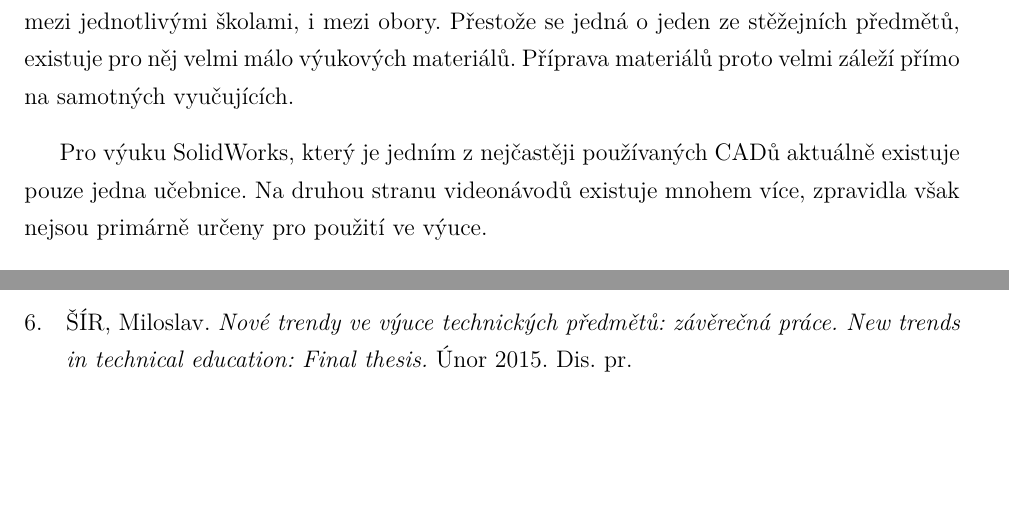
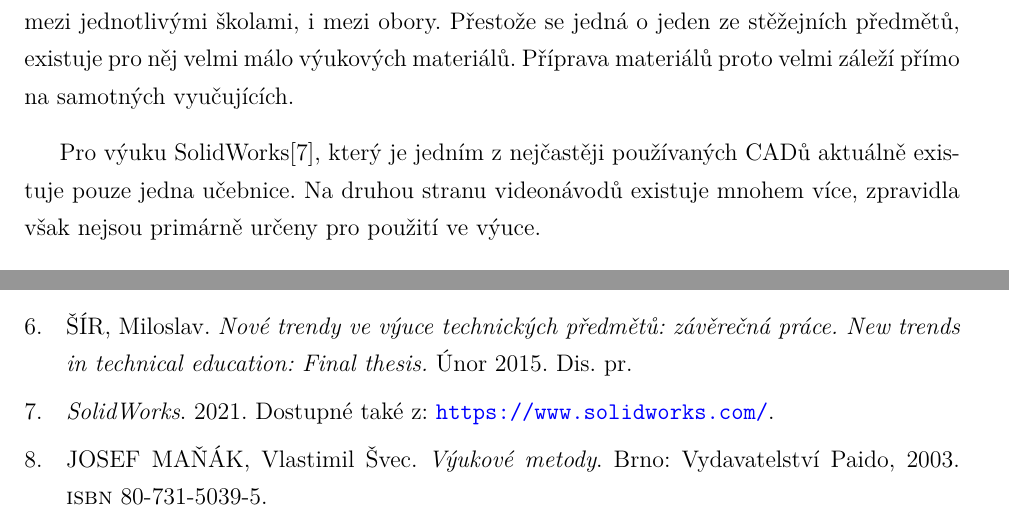
Before and after one commit to ptrstourac/SOC-2021-TEXT, a LaTeX thesis (text.tex, which reads text.bib): two parts of pages 8 and 30 of 31, joined at a grey line, cut so that both start at the same text, the shorter picture padded with empty space. Compiled offline with pdfLaTeX.

Commit message:
Add citations

```diff
--- a/text.bib
+++ b/text.bib
@@ -49,3 +47,19 @@
   pages  = {},
   title  = {Nové trendy ve výuce technických předmětů: závěrečná práce. New trends in technical education: Final thesis.}
 }
+
+@online{SOLIDWORKS,
+  altauthor = {Dassault Systémes},
+  title     = {SolidWorks},
+  date      = {2021},
+  url       = {https://www.solidworks.com/}
+}
+
+@book{SVEC,
+  author    = {Josef Maňák, Vlastimil Švec},
+  title     = {Výukové metody},
+  date      = {2003},
+  publisher = {Vydavatelství Paido},
+  location  = {Brno},
+  isbn      = {80-731-5039-5}
+}
```
Also changed, not shown: chapters/001 - UVOD.tex (+1 -1 lines), text.bib (2 more changed lines).
